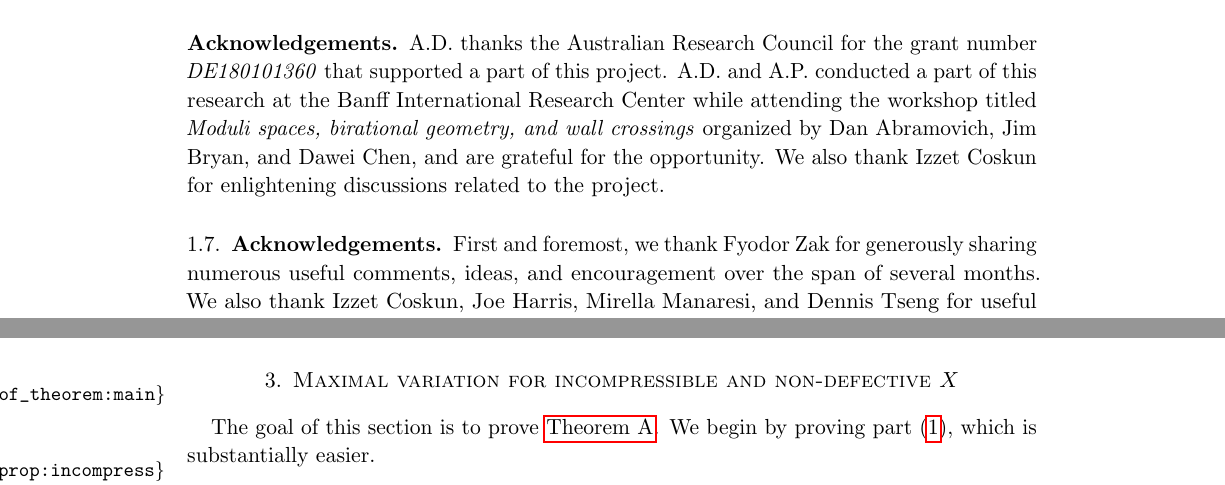
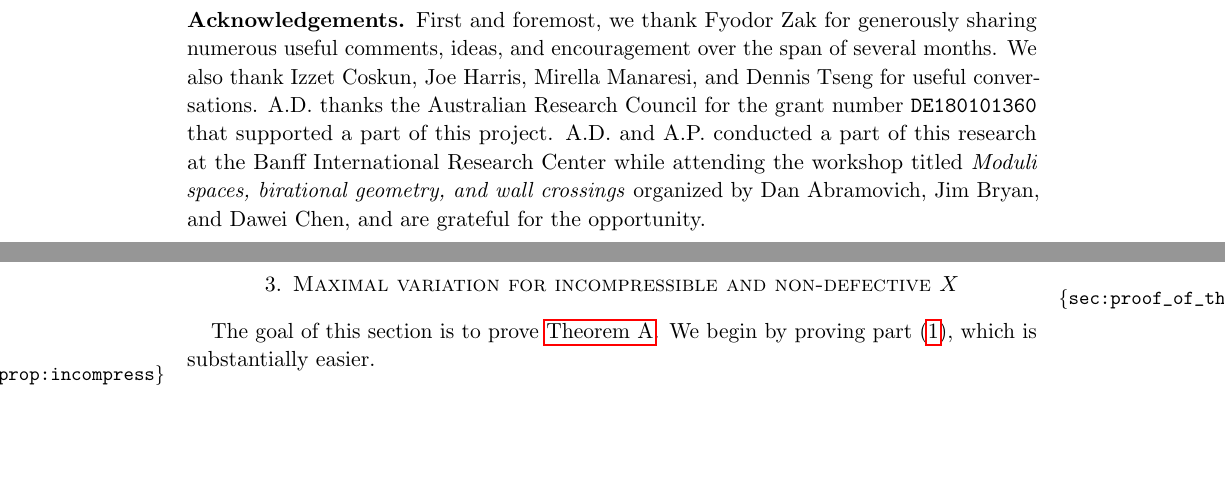
Before and after one commit to deopurkar/ProjectionAndRamification, a LaTeX paper (ProjectionandRamificationEDIT.tex): two parts of pages 7 and 10 of 47, joined at a grey line, cut so that both start at the same text, the shorter picture padded with empty space. Compiled offline with pdfLaTeX.

Commit message:
Fixed doubled acknowledgements.

```diff
--- a/ProjectionandRamificationEDIT.tex
+++ b/ProjectionandRamificationEDIT.tex
@@ -371,12 +371,10 @@ We treat the cases of rational normal curves and quadric hypersurfaces quickly i
 We devote \autoref{sec:veronese} to the case of the Veronese surface and \autoref{sec:quartic_scroll} to the case of the quartic surface scroll.
 
 \subsection*{Acknowledgements}
-A.D. thanks the Australian Research Council for the grant number \emph{DE180101360} that supported a part of this project.
+First and foremost, we thank Fyodor Zak for generously sharing numerous useful comments, ideas, and encouragement over the span of several months.
+We also thank Izzet Coskun, Joe Harris, Mirella Manaresi, and Dennis Tseng for useful conversations.
+A.D. thanks the Australian Research Council for the grant number \texttt{DE180101360} that supported a part of this project.
 A.D. and A.P. conducted a part of this research at the Banff International Research Center while attending the workshop titled \emph{Moduli spaces, birational geometry, and wall crossings} organized by Dan Abramovich, Jim Bryan, and Dawei Chen, and are grateful for the opportunity.
-We also thank Izzet Coskun for enlightening discussions related to the project.
-
-
-\subsection{Acknowledgements} First and foremost, we thank Fyodor Zak for generously sharing numerous useful comments, ideas, and encouragement over the span of several months.  We also thank Izzet Coskun, Joe Harris, Mirella Manaresi, and Dennis Tseng for useful conversations.
 
 \section{The projection-ramification map}\label{sec:prmap}
 In this section, we define a projection-ramification map for a linear series on a proper, normal, variety $X$.
```
Also changed, not shown: ProjectionandRamificationEDIT.pdf.
